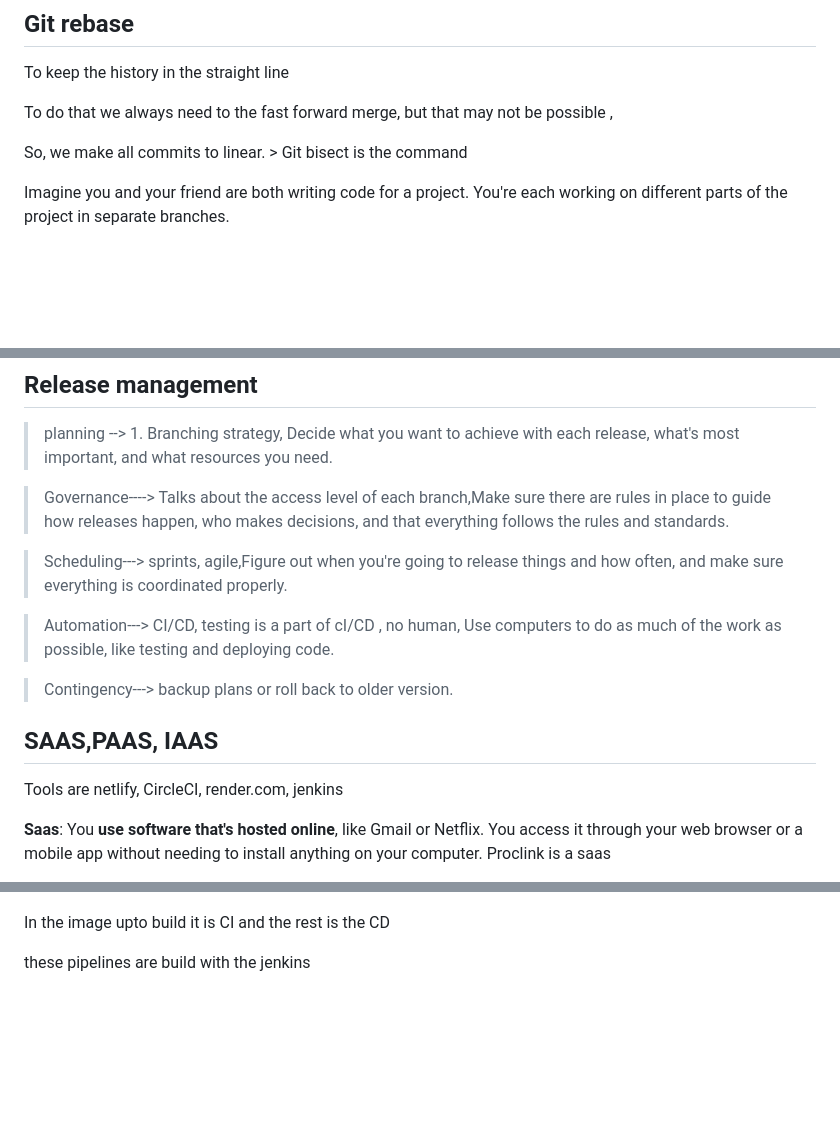
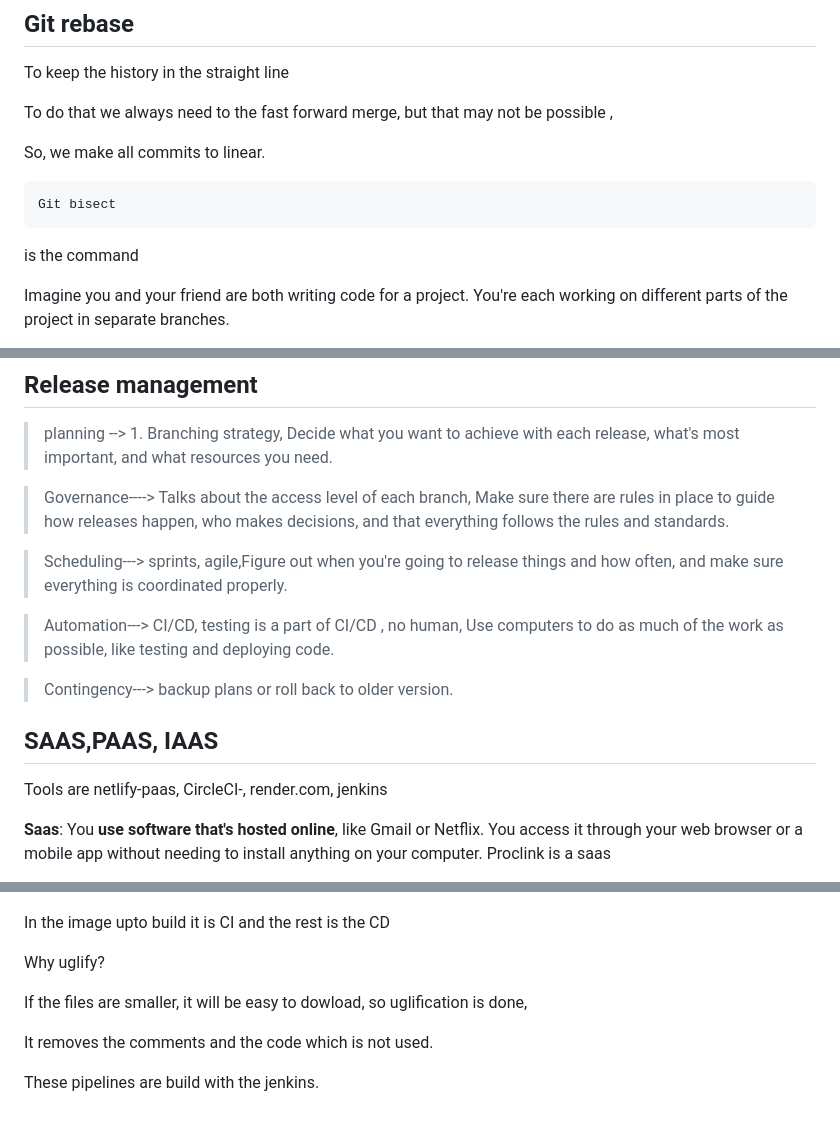
Before and after one commit to nehapatlolla/Git-fundamentals, a Markdown page: git.md, 3 parts joined by grey strips. GitHub-like rendering; blank space fills up the shorter version.

Commit message:
modified notes

````diff
--- a/git.md
+++ b/git.md
@@ -241,7 +241,13 @@ To keep the history in the straight line
 
 To do that we always need to the fast forward merge, but that may not be possible ,
 
-So, we make all commits to linear. > Git bisect is the command
+So, we make all commits to linear.
+
+```javascript
+Git bisect
+```
+
+is the command
 
 Imagine you and your friend are both writing code for a project. You're each working on different parts of the project in separate branches.
 
@@ -290,17 +297,17 @@ git pull --rebase origin dev
 
 > planning --> 1. Branching strategy, Decide what you want to achieve with each release, what's most important, and what resources you need.
 
-> Governance----> Talks about the access level of each branch,Make sure there are rules in place to guide how releases happen, who makes decisions, and that everything follows the rules and standards.
+> Governance----> Talks about the access level of each branch, Make sure there are rules in place to guide how releases happen, who makes decisions, and that everything follows the rules and standards.
 
 > Scheduling---> sprints, agile,Figure out when you're going to release things and how often, and make sure everything is coordinated properly.
 
-> Automation---> CI/CD, testing is a part of cI/CD , no human, Use computers to do as much of the work as possible, like testing and deploying code.
+> Automation---> CI/CD, testing is a part of CI/CD , no human, Use computers to do as much of the work as possible, like testing and deploying code.
 
 > Contingency---> backup plans or roll back to older version.
 
 ## SAAS,PAAS, IAAS
 
-Tools are netlify, CircleCI, render.com, jenkins
+Tools are netlify-paas, CircleCI-, render.com, jenkins
 
 **Saas**: You **use software that's hosted online**, like Gmail or Netflix. You access it through your web browser or a mobile app without needing to install anything on your computer. Proclink is a saas
 
@@ -317,4 +324,10 @@ Build step uglifies your code.
 
 In the image upto build it is CI and the rest is the CD
 
-these pipelines are build with the jenkins
+Why uglify?
+
+If the files are smaller, it will be easy to dowload, so uglification is done,
+
+It removes the comments and the code which is not used.
+
+These pipelines are build with the jenkins.
````
Also changed, not shown: other parts of git.md (+3 -2 lines).
